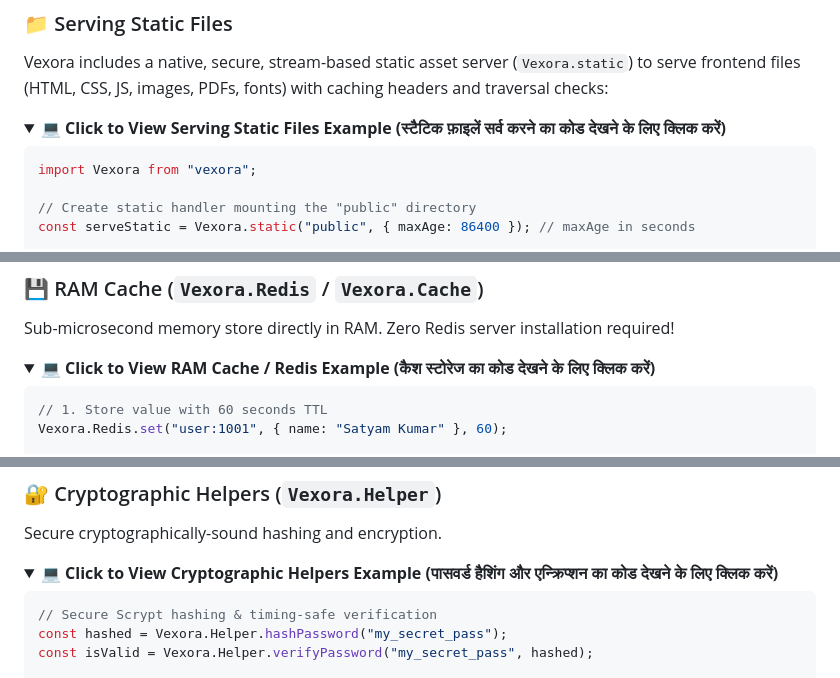
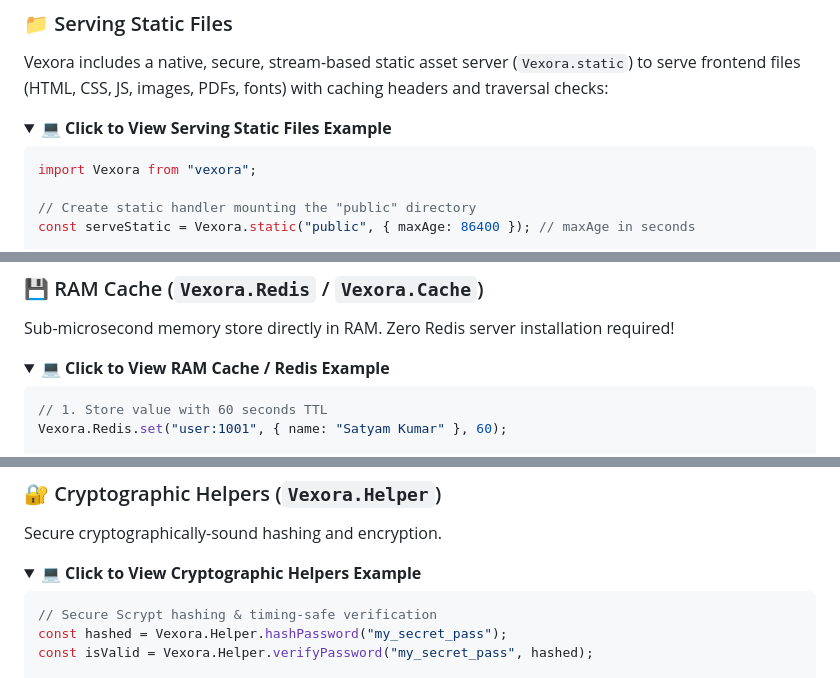
Before and after one commit to Satyam9725/vexora, a Markdown page: README.md, 3 parts joined by grey strips. GitHub-like rendering; folded sections open.

```diff
--- a/README.md
+++ b/README.md
@@ -133,7 +169,7 @@ Vexora includes a native, secure, stream-based static asset server (`Vexora.stat
 
 <details name="vexora-docs" style="margin: 1rem 0; border: 1px solid rgba(139, 92, 246, 0.25); border-radius: 12px; overflow: hidden; background: rgba(139, 92, 246, 0.03);">
 <summary style="padding: 1rem; font-weight: 600; cursor: pointer; background: rgba(139, 92, 246, 0.08); color: #c084fc; outline: none; user-select: none;">
-  <b>💻 Click to View Serving Static Files Example (स्टैटिक फ़ाइलें सर्व करने का कोड देखने के लिए क्लिक करें)</b>
+  <b>💻 Click to View Serving Static Files Example</b>
 </summary>
 <div style="padding: 1rem 1.5rem; background: rgba(0, 0, 0, 0.2);">
 
@@ -449,7 +494,7 @@ try {
 Sub-microsecond memory store directly in RAM. Zero Redis server installation required!
 <details name="vexora-docs" style="margin: 1rem 0; border: 1px solid rgba(139, 92, 246, 0.25); border-radius: 12px; overflow: hidden; background: rgba(139, 92, 246, 0.03);">
 <summary style="padding: 1rem; font-weight: 600; cursor: pointer; background: rgba(139, 92, 246, 0.08); color: #c084fc; outline: none; user-select: none;">
-  <b>💻 Click to View RAM Cache / Redis Example (कैश स्टोरेज का कोड देखने के लिए क्लिक करें)</b>
+  <b>💻 Click to View RAM Cache / Redis Example</b>
 </summary>
 <div style="padding: 1rem 1.5rem; background: rgba(0, 0, 0, 0.2);">
 
@@ -476,7 +521,7 @@ Secure cryptographically-sound hashing and encryption.
 
 <details name="vexora-docs" style="margin: 1rem 0; border: 1px solid rgba(139, 92, 246, 0.25); border-radius: 12px; overflow: hidden; background: rgba(139, 92, 246, 0.03);">
 <summary style="padding: 1rem; font-weight: 600; cursor: pointer; background: rgba(139, 92, 246, 0.08); color: #c084fc; outline: none; user-select: none;">
-  <b>💻 Click to View Cryptographic Helpers Example (पासवर्ड हैशिंग और एन्क्रिप्शन का कोड देखने के लिए क्लिक करें)</b>
+  <b>💻 Click to View Cryptographic Helpers Example</b>
 </summary>
 <div style="padding: 1rem 1.5rem; background: rgba(0, 0, 0, 0.2);">
 
```
Also changed, not shown: other parts of README.md (+73 -28 lines).
